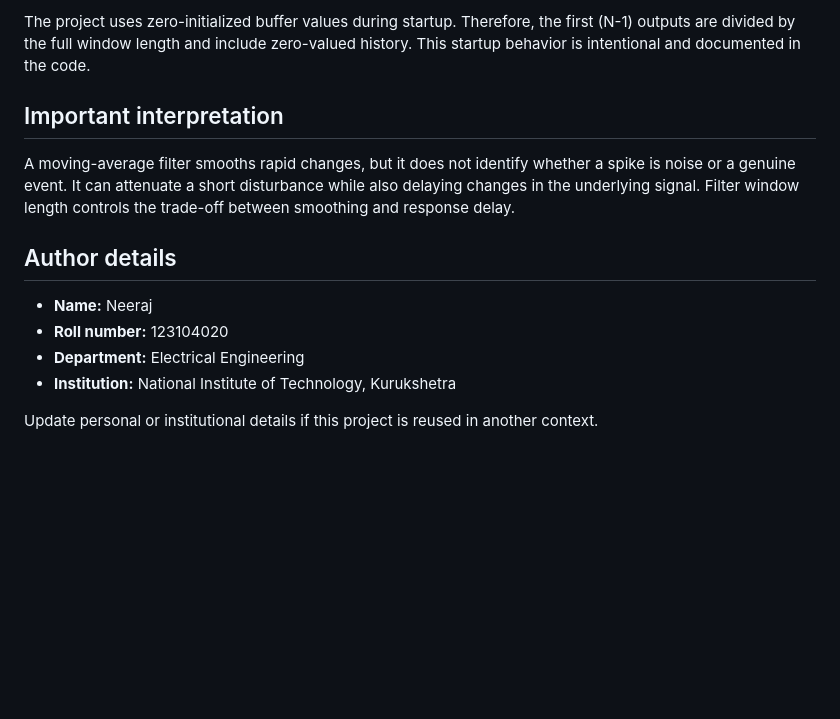
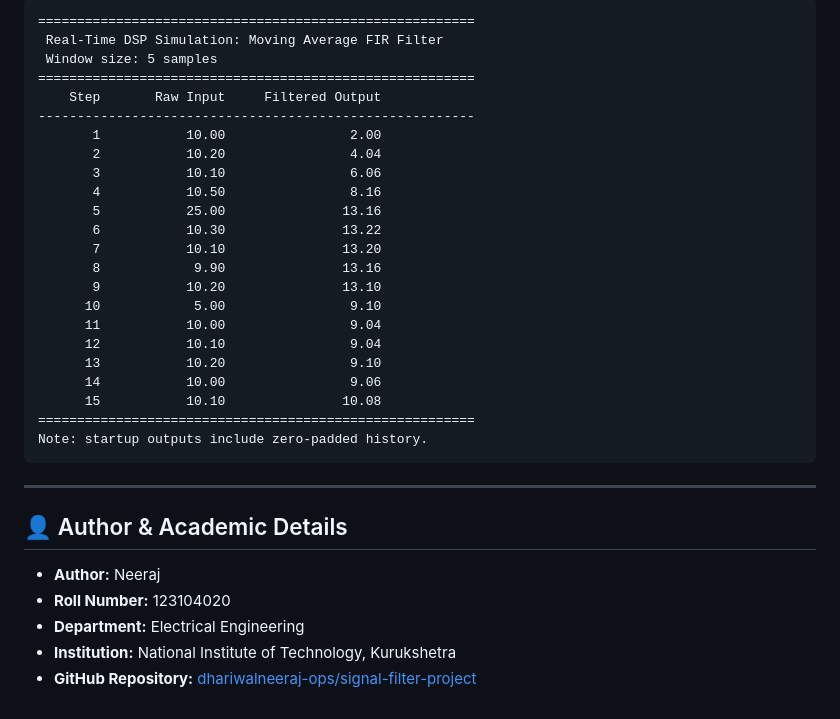
Before and after one commit to dhariwalneeraj-ops/signal-filter-project, a Markdown page: README.md, the part around one of its changes. Rendered like a GitHub page; blank space fills up the shorter version.

````diff
--- a/README.md
+++ b/README.md
@@ -80,15 +140,36 @@ The implementation maintains the sum of the window. For each new sample, it subt
 
-The project uses zero-initialized buffer values during startup. Therefore, the first \(N-1\) outputs are divided by the full window length and include zero-valued history. This startup behavior is intentional and documented in the code.
+```text
+========================================================
+ Real-Time DSP Simulation: Moving Average FIR Filter
+ Window size: 5 samples
+========================================================
+    Step       Raw Input     Filtered Output
+--------------------------------------------------------
+       1           10.00                2.00
+       2           10.20                4.04
+       3           10.10                6.06
+       4           10.50                8.16
+       5           25.00               13.16
+       6           10.30               13.22
+       7           10.10               13.20
+       8            9.90               13.16
+       9           10.20               13.10
+      10            5.00                9.10
+      11           10.00                9.04
+      12           10.10                9.04
+      13           10.20                9.10
+      14           10.00                9.06
+      15           10.10               10.08
+========================================================
+Note: startup outputs include zero-padded history.
+```
 
-## Important interpretation
+---
 
-A moving-average filter smooths rapid changes, but it does not identify whether a spike is noise or a genuine event. It can attenuate a short disturbance while also delaying changes in the underlying signal. Filter window length controls the trade-off between smoothing and response delay.
+## 👤 Author & Academic Details
 
-## Author details
-
-- **Name:** Neeraj
-- **Roll number:** 123104020
+- **Author:** Neeraj
+- **Roll Number:** 123104020
 - **Department:** Electrical Engineering
 - **Institution:** National Institute of Technology, Kurukshetra
-
-Update personal or institutional details if this project is reused in another context.
+- **GitHub Repository:** [dhariwalneeraj-ops/signal-filter-project](https://github.com/dhariwalneeraj-ops/signal-filter-project)
````
Also changed, not shown: other parts of README.md (+106 -46 lines), assets/simulation_results.png (added), 1 other file.
